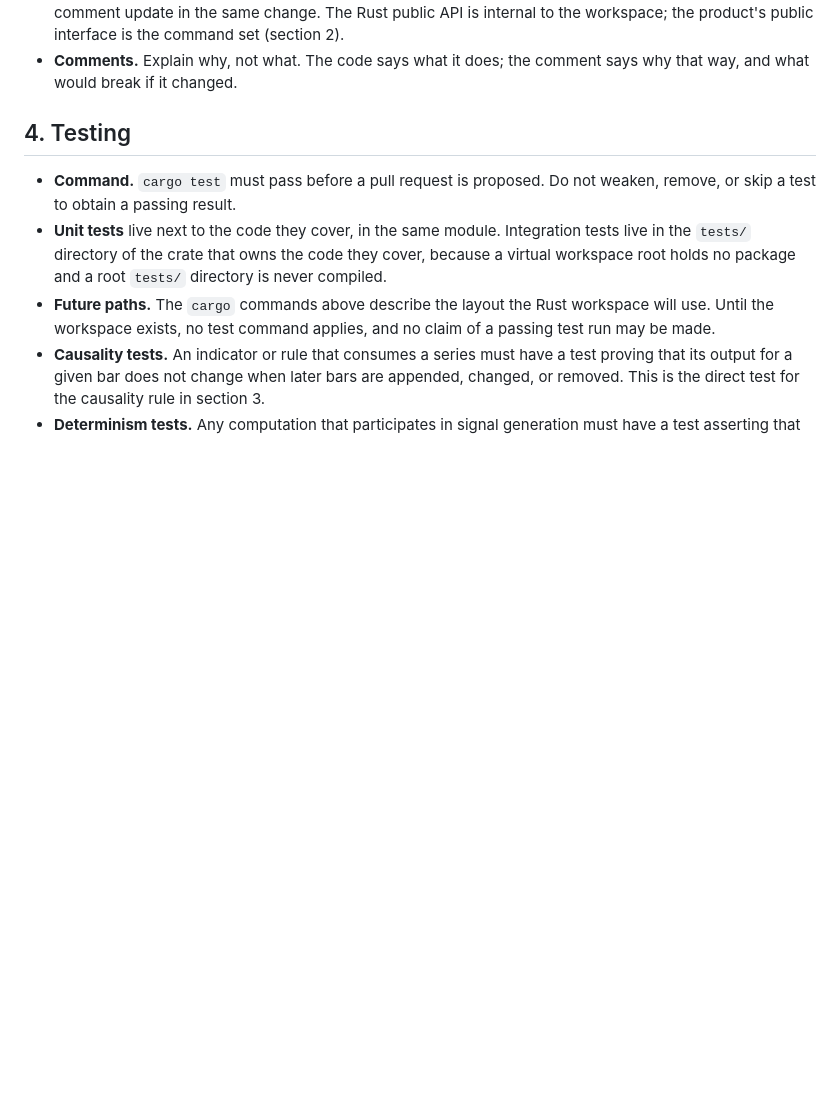
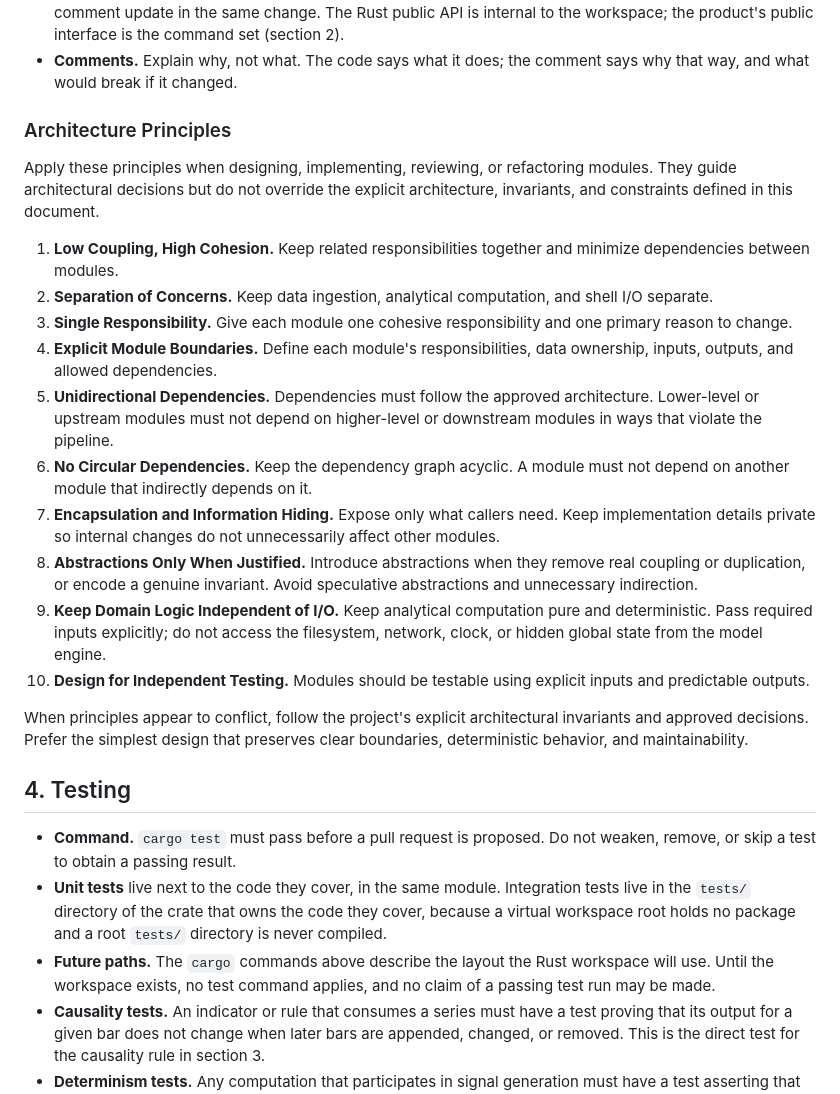
Before and after one commit to quant-rule/quant-rule, a Markdown page: AGENTS.md, the part around the change. Rendered like a GitHub page; blank space fills up the shorter version.

Commit message:
docs: add architecture principles to the agent instructions
Records ten module-design principles and their precedence rule in AGENTS.md. The summary restates existing boundaries without overriding them. Only the surrounding blank lines were normalized; no behavior changes.

```diff
--- a/AGENTS.md
+++ b/AGENTS.md
@@ -66,6 +66,23 @@ The analytical model's contract — the four axes, the numeric output fields, th
 - **File size.** A source file stays under 1,000 lines where that is practical. A file that grows past it is split along its own seams, so that a cohesive module becomes several, unless a written justification says why it cannot be split. The line count is a prompt to look, not a target to hit: a cohesive module is not broken up for the sake of the count.
 - **Public API.** Public items carry rustdoc. Doc examples must compile. Public behavior changes require a doc comment update in the same change. The Rust public API is internal to the workspace; the product's public interface is the command set (section 2).
 - **Comments.** Explain why, not what. The code says what it does; the comment says why that way, and what would break if it changed.
+
+### Architecture Principles
+
+Apply these principles when designing, implementing, reviewing, or refactoring modules. They guide architectural decisions but do not override the explicit architecture, invariants, and constraints defined in this document.
+
+1. **Low Coupling, High Cohesion.** Keep related responsibilities together and minimize dependencies between modules.
+2. **Separation of Concerns.** Keep data ingestion, analytical computation, and shell I/O separate.
+3. **Single Responsibility.** Give each module one cohesive responsibility and one primary reason to change.
+4. **Explicit Module Boundaries.** Define each module's responsibilities, data ownership, inputs, outputs, and allowed dependencies.
+5. **Unidirectional Dependencies.** Dependencies must follow the approved architecture. Lower-level or upstream modules must not depend on higher-level or downstream modules in ways that violate the pipeline.
+6. **No Circular Dependencies.** Keep the dependency graph acyclic. A module must not depend on another module that indirectly depends on it.
+7. **Encapsulation and Information Hiding.** Expose only what callers need. Keep implementation details private so internal changes do not unnecessarily affect other modules.
+8. **Abstractions Only When Justified.** Introduce abstractions when they remove real coupling or duplication, or encode a genuine invariant. Avoid speculative abstractions and unnecessary indirection.
+9. **Keep Domain Logic Independent of I/O.** Keep analytical computation pure and deterministic. Pass required inputs explicitly; do not access the filesystem, network, clock, or hidden global state from the model engine.
+10. **Design for Independent Testing.** Modules should be testable using explicit inputs and predictable outputs.
+
+When principles appear to conflict, follow the project's explicit architectural invariants and approved decisions. Prefer the simplest design that preserves clear boundaries, deterministic behavior, and maintainability.
 
 ## 4. Testing
 
```
Also changed, not shown: 1 other file.
